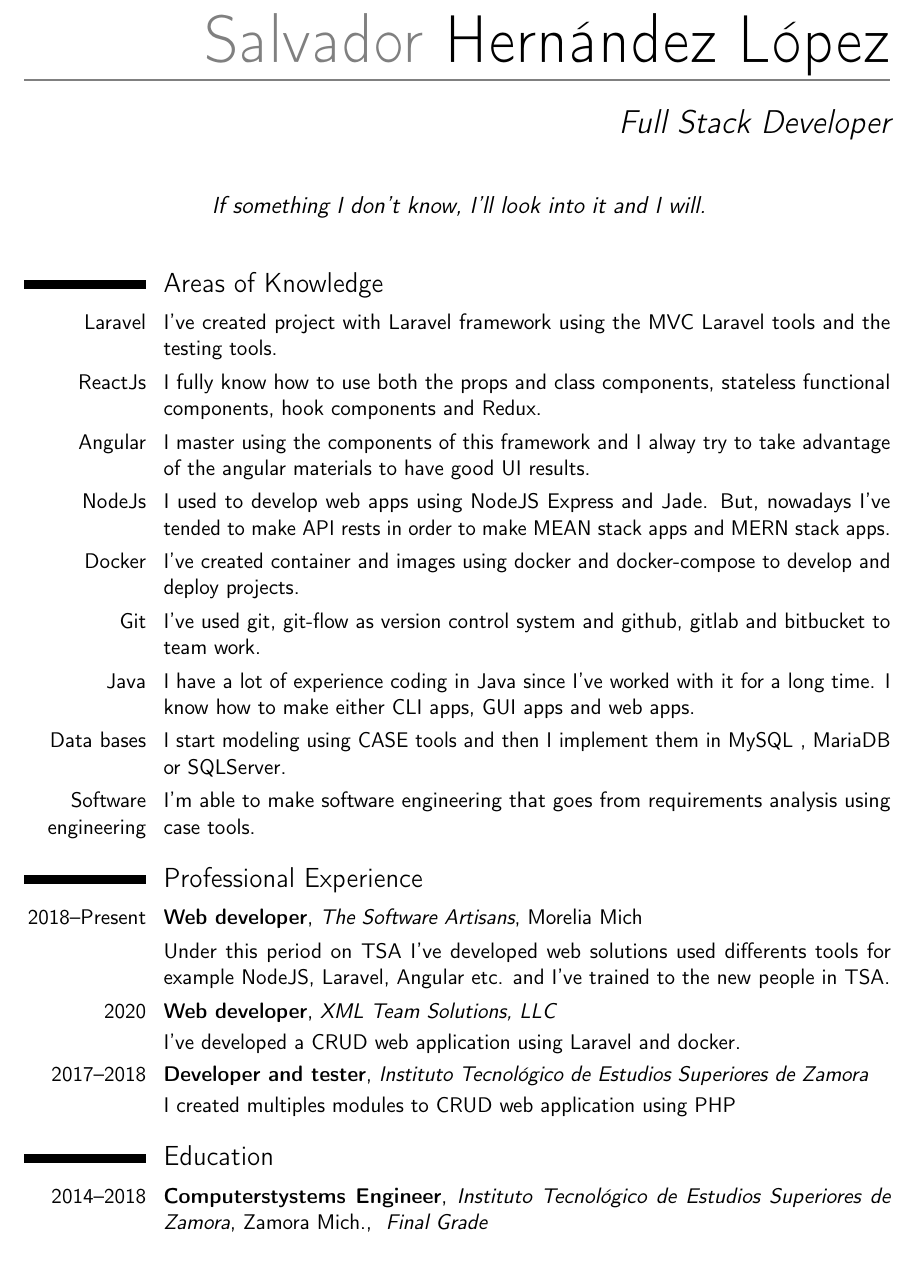
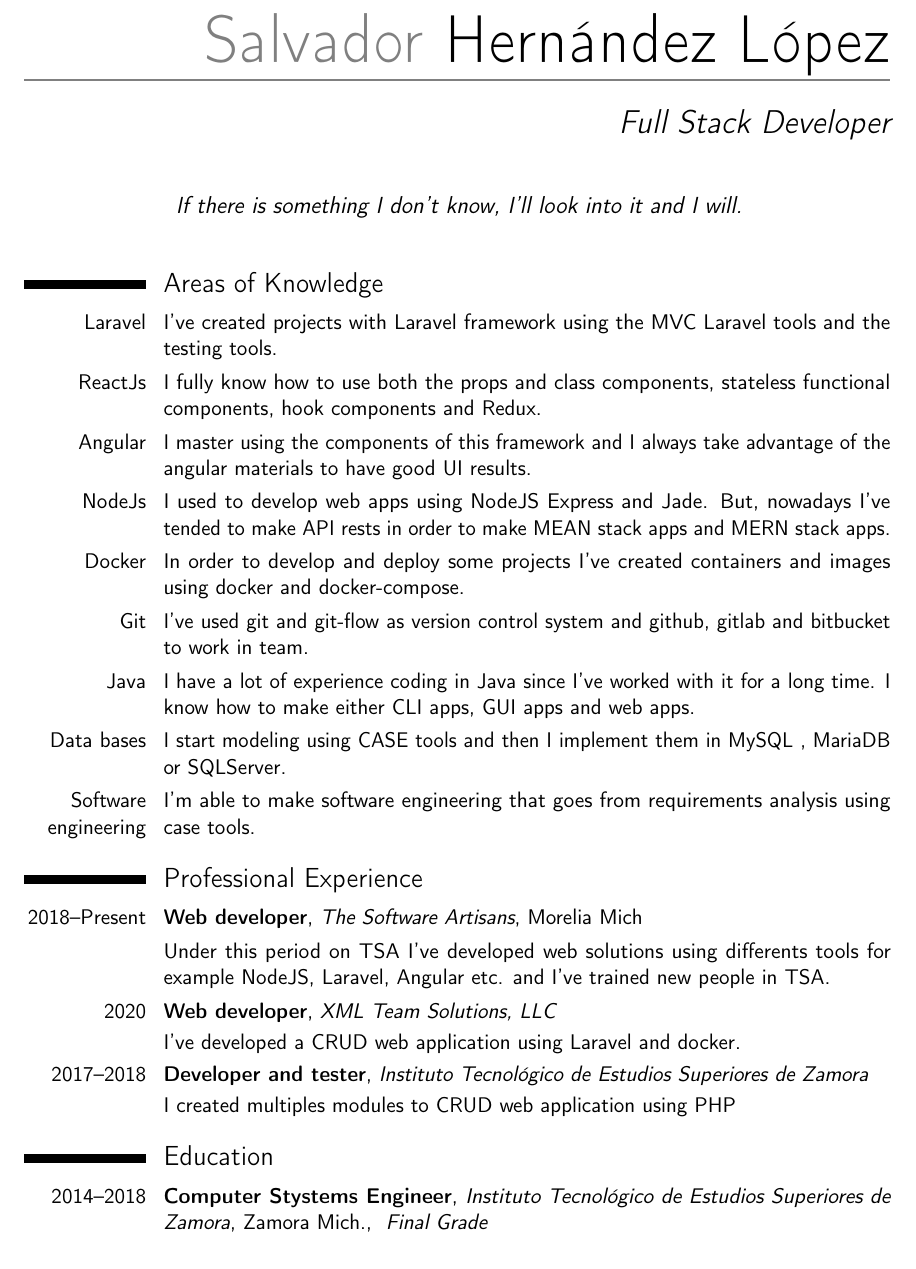
Before and after one commit to ChavaTI/resume, a LaTeX CV (CV.tex): part of page 1 of 2, cut so that both start at the same text. Compiled offline with pdfLaTeX.

Commit message:
Orthografy corrections

```diff
--- a/CV.tex
+++ b/CV.tex
@@ -19,26 +19,26 @@
 \email{chavatloz@gmail.com}
 \homepage{chavati.github.io/Portafolio/}
 % \extrainfo{additional information}
-\quote{If something I don't know, I'll look into it and I will.}
+\quote{If there is something I don't know, I'll look into it and I will.}
 
 
 \begin{document}
 \makecvtitle
 
 \section{Areas of Knowledge}
-\cvitem{Laravel}{I've created project with Laravel framework using the MVC Laravel tools and the testing tools.}
+\cvitem{Laravel}{I've created projects with Laravel framework using the MVC Laravel tools and the testing tools.}
 \cvitem{ReactJs}{I fully know how to use both the props and class components, stateless functional components, hook components and Redux.}
-\cvitem{Angular}{I master using the components of this framework and I alway try to take advantage of the angular materials to have good UI results.}
+\cvitem{Angular}{I master using the components of this framework and I always take advantage of the angular materials to have good UI results.}
 \cvitem{NodeJs}{I used to develop web apps using NodeJS Express and Jade. But, nowadays I’ve tended to make API rests in order to make MEAN stack apps and MERN stack apps.}
-\cvitem{Docker}{I've created container and images using docker and docker-compose to develop and deploy projects.}
-\cvitem{Git}{I've used git, git-flow as version control system and github, gitlab and bitbucket to team work.}
+\cvitem{Docker}{In order to develop and deploy some projects I've created containers and images using docker and docker-compose.}
+\cvitem{Git}{I've used git and git-flow as version control system and github, gitlab and bitbucket to work in team.}
 \cvitem{Java}{I have a lot of experience coding in Java since I’ve worked with it for a long time. I know how to make either CLI apps, GUI apps and web apps.}
 \cvitem{Data bases}{I start modeling using CASE tools and then I implement them in MySQL , MariaDB or SQLServer.}
 \cvitem{Software engineering}{I’m able to make software engineering that goes from requirements analysis using case tools.}
 
 \section{Professional Experience}
 \cventry{2018--Present}{Web developer}{The Software Artisans}{Morelia Mich}{}{}
-\cvitem{}{Under this period on TSA I've developed web solutions used differents tools for example NodeJS, Laravel, Angular etc. and I've trained to the new people in TSA.}
+\cvitem{}{Under this period on TSA I've developed web solutions using differents tools for example NodeJS, Laravel, Angular etc. and I've trained new people in TSA.}
 \cventry{2020}{Web developer}{XML Team Solutions, LLC}{}{}{}
 \cvitem{}{I've developed a CRUD web application using Laravel and docker.}
 \cventry{2017--2018}{Developer and tester}{Instituto Tecnológico de Estudios Superiores de Zamora}{}{}{}
@@ -46,7 +46,7 @@
 
 
 \section{Education}
-\cventry{2014--2018}{Computerstystems Engineer}{Instituto Tecnológico de Estudios Superiores de Zamora}{Zamora Mich.}{ \textit{Final Grade} }{}
+\cventry{2014--2018}{Computer Stystems Engineer}{Instituto Tecnológico de Estudios Superiores de Zamora}{Zamora Mich.}{ \textit{Final Grade} }{}
 % \cvitem{title}{ \emph{Title} }
 % \cvitemwithcomment{Language 1}{Skill level}{Comment}
 % \cvdoubleitem{category X}{XXX, YYY, ZZZ}{category Y}{XXX, YYY, ZZZ}
```
Also changed, not shown: CV.pdf, 3 other files.
